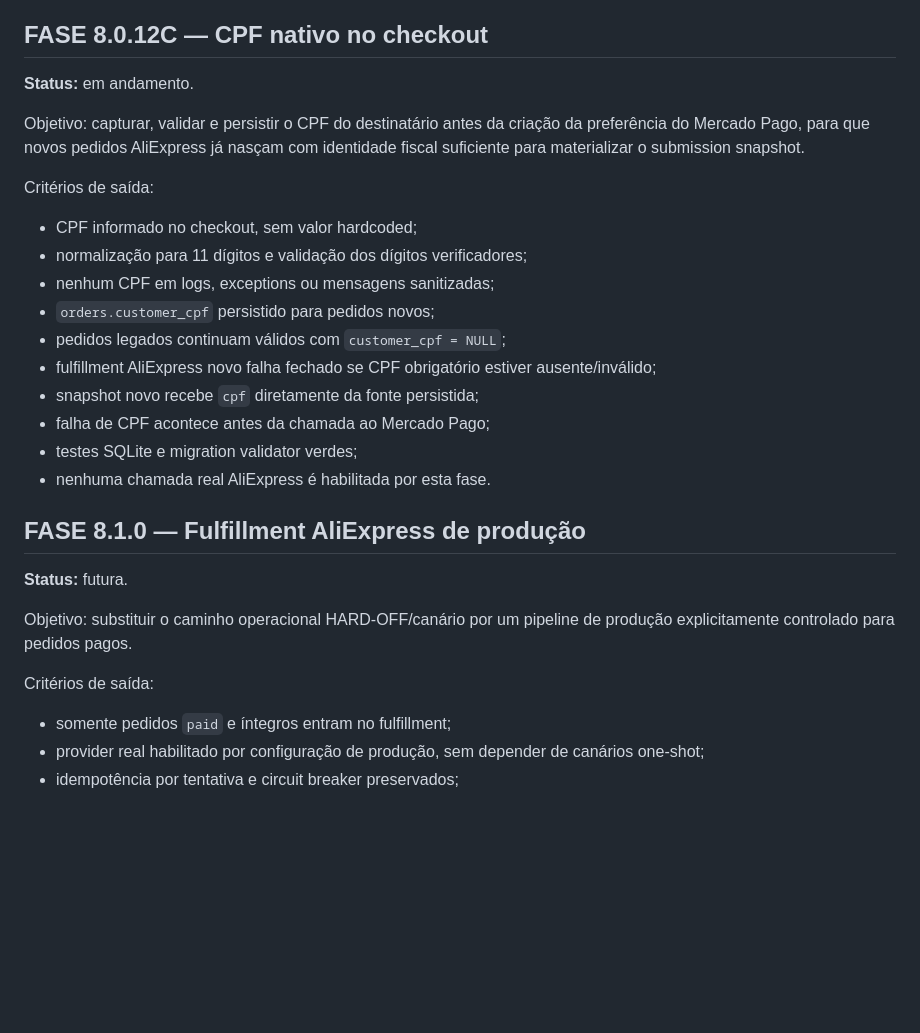
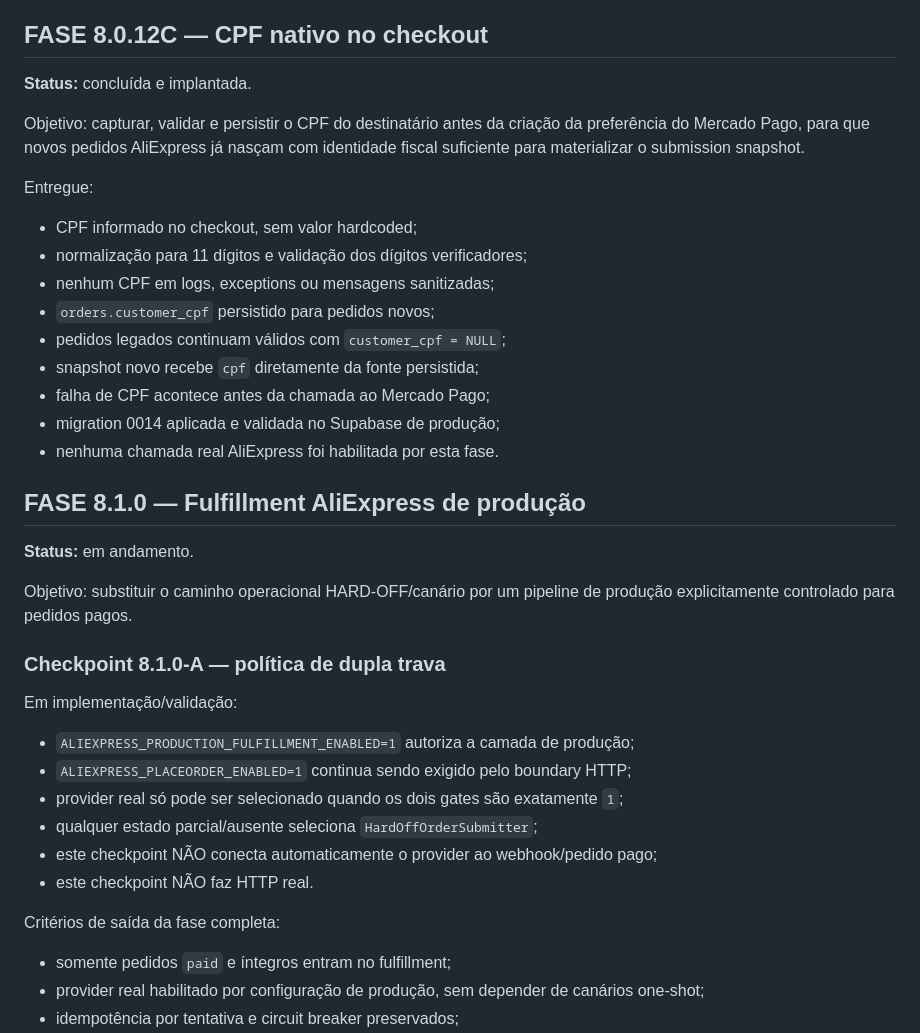
Before and after one commit to sharktank-tech/Baianas_Moda_Feminina, a Markdown page: docs/MONETIZATION_ROADMAP.md, the part around the change. GitHub-like rendering; blank space fills up the shorter version.

Commit message:
docs(Fase 8.1.0): mark production fulfillment in progress

```diff
--- a/docs/MONETIZATION_ROADMAP.md
+++ b/docs/MONETIZATION_ROADMAP.md
@@ -12,30 +12,40 @@ O fluxo-alvo é:
 
 ## FASE 8.0.12C — CPF nativo no checkout
 
-**Status:** em andamento.
+**Status:** concluída e implantada.
 
 Objetivo: capturar, validar e persistir o CPF do destinatário antes da criação da preferência do Mercado Pago, para que novos pedidos AliExpress já nasçam com identidade fiscal suficiente para materializar o submission snapshot.
 
-Critérios de saída:
+Entregue:
 
 - CPF informado no checkout, sem valor hardcoded;
 - normalização para 11 dígitos e validação dos dígitos verificadores;
 - nenhum CPF em logs, exceptions ou mensagens sanitizadas;
 - `orders.customer_cpf` persistido para pedidos novos;
 - pedidos legados continuam válidos com `customer_cpf = NULL`;
-- fulfillment AliExpress novo falha fechado se CPF obrigatório estiver ausente/inválido;
 - snapshot novo recebe `cpf` diretamente da fonte persistida;
 - falha de CPF acontece antes da chamada ao Mercado Pago;
-- testes SQLite e migration validator verdes;
-- nenhuma chamada real AliExpress é habilitada por esta fase.
+- migration 0014 aplicada e validada no Supabase de produção;
+- nenhuma chamada real AliExpress foi habilitada por esta fase.
 
 ## FASE 8.1.0 — Fulfillment AliExpress de produção
 
-**Status:** futura.
+**Status:** em andamento.
 
 Objetivo: substituir o caminho operacional HARD-OFF/canário por um pipeline de produção explicitamente controlado para pedidos pagos.
 
-Critérios de saída:
+### Checkpoint 8.1.0-A — política de dupla trava
+
+Em implementação/validação:
+
+- `ALIEXPRESS_PRODUCTION_FULFILLMENT_ENABLED=1` autoriza a camada de produção;
+- `ALIEXPRESS_PLACEORDER_ENABLED=1` continua sendo exigido pelo boundary HTTP;
+- provider real só pode ser selecionado quando os dois gates são exatamente `1`;
+- qualquer estado parcial/ausente seleciona `HardOffOrderSubmitter`;
+- este checkpoint NÃO conecta automaticamente o provider ao webhook/pedido pago;
+- este checkpoint NÃO faz HTTP real.
+
+Critérios de saída da fase completa:
 
 - somente pedidos `paid` e íntegros entram no fulfillment;
 - provider real habilitado por configuração de produção, sem depender de canários one-shot;
```
